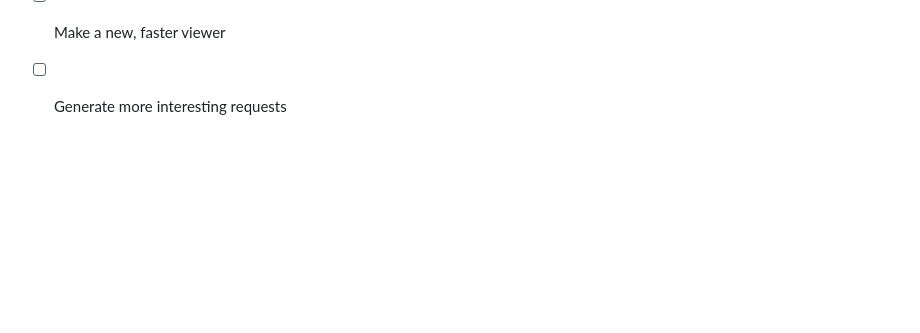
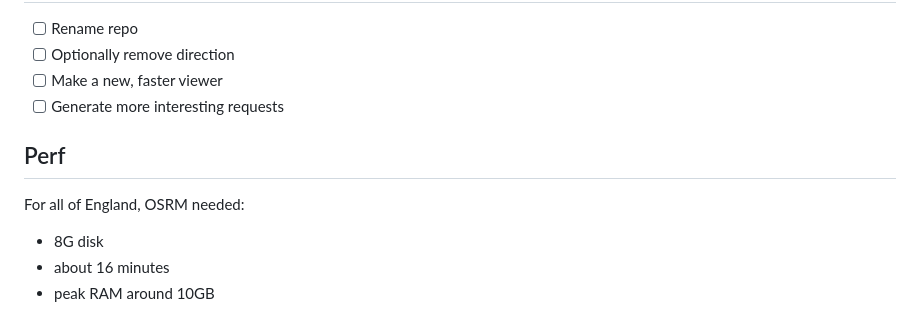
Before and after one commit to Urban-Analytics-Technology-Platform/od2net, a Markdown page: README.md, the part around the change. Drawn GitHub-style; blank space fills up the shorter version.

Commit message:
OSRM numbers for england

```diff
--- a/README.md
+++ b/README.md
@@ -83,3 +83,11 @@ Use [the overline viewer](https://github.com/acteng/overline/blob/master/rust/vi
 - [ ] Optionally remove direction
 - [ ] Make a new, faster viewer
 - [ ] Generate more interesting requests
+
+## Perf
+
+For all of England, OSRM needed:
+
+- 8G disk
+- about 16 minutes
+- peak RAM around 10GB
```
